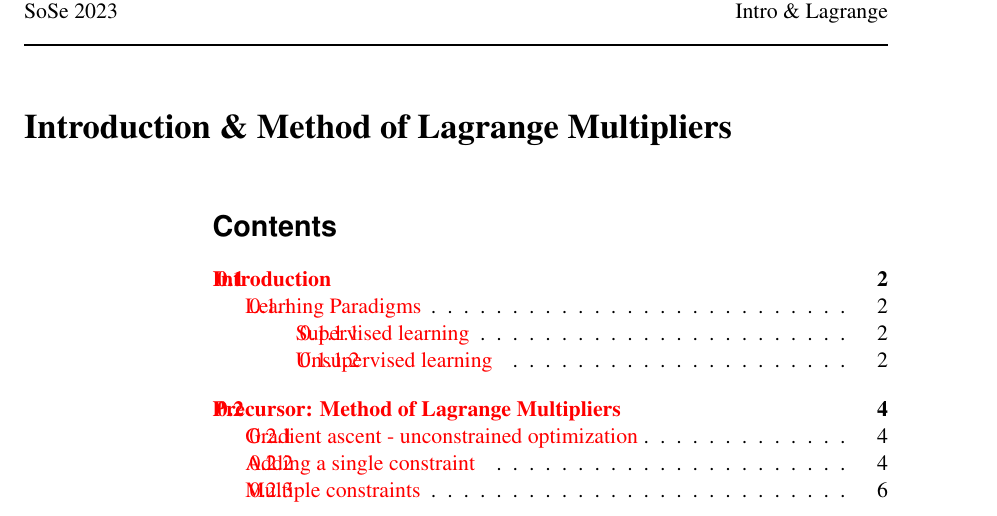
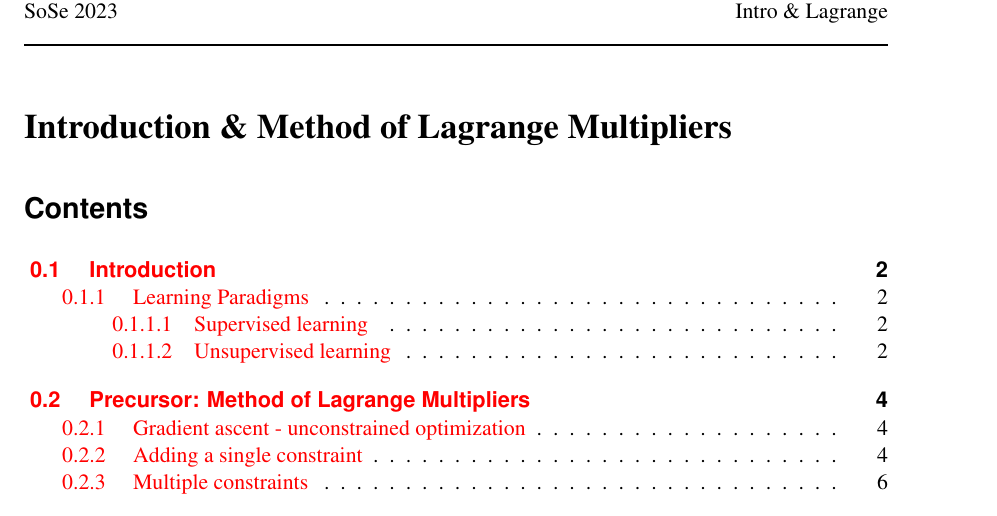
Before and after one commit to kashefy/mi2notes, a LaTeX document (notes/00_lagrange/tutorial.notes.tex, which reads latex/minotes.cls, notes/00_lagrange/tutorial.tex): part of page 1 of 6, cut so that both start at the same text. Compiled offline with pdfLaTeX.

Commit message:
start columns after toc

```diff
--- a/latex/minotes.cls
+++ b/latex/minotes.cls
@@ -3,10 +3,7 @@
 
 % packages and classes, scrartcle is an extended article
 %\LoadClass[a4paper]{scrbook}  % has chapters but needs formatting
-\LoadClass[a4paper,%
-            toc=flat,% <- added
-            ]%
-            {scrartcl} % doesn't have chapters - see workaround
+\LoadClass[a4paper]{scrartcl} % doesn't have chapters - see workaround
 \RequirePackage{scrlayer-scrpage, times, amsmath, amssymb, bm}
 \RequirePackage{etoolbox, comment} % not ifthen, xstring,
 \RequirePackage[latin9]{inputenc}
@@ -30,7 +27,6 @@
 \newsavebox{\imagebox}
 \usepackage{xcolor,cancel}
 \usepackage{soul} % for strikethrough
-\usepackage{tocloft} % for spacing in toc
 
 % Margins - BEGIN
 \setlength{\oddsidemargin}{0.25 in}
@@ -44,14 +40,11 @@
 % Margins - END
 
 % TOC - BEGIN
-%% Requires KOMA-Script version > 3.15
-%\RedeclareSectionCommand[tocnumwidth=3.0em]{section}
-%\RedeclareSectionCommand[tocnumwidth=3.5em]{subsection}
-%\RedeclareSectionCommand[tocnumwidth=4.0em]{subsubsection}
-%\addtolength{\cftsecnumwidth}{10pt}
-%\addtolength{\cftsubsecnumwidth}{10pt}
-%\addtolength{\cftsubsubsecnumwidth}{10pt}
-%% TOC - END
+% Requires KOMA-Script version > 3.15
+\RedeclareSectionCommand[tocnumwidth=3.0em]{section}
+\RedeclareSectionCommand[tocnumwidth=3.5em]{subsection}
+\RedeclareSectionCommand[tocnumwidth=4.0em]{subsubsection}
+% TOC - END
 
 % Update the following presets
 % presets - BEGIN
--- a/notes/00_lagrange/tutorial.tex
+++ b/notes/00_lagrange/tutorial.tex
@@ -43,14 +42,6 @@
 
 \ttopic{\tutorialtitle}
 
-\columnratio{0.2,0.8}\textbf{}
-\begin{paracol}{2}
-%\setlength{\columnseprule}{0.1pt}
-%\setlength{\columnsep}{5em}
-
-\begin{rightcolumn}
-
-% notes version will ignore it
 \begin{frame}
 \titlepage
 \end{frame}
```
Also changed, not shown: notes/00_lagrange/tutorial.tex (13 more changed lines).
